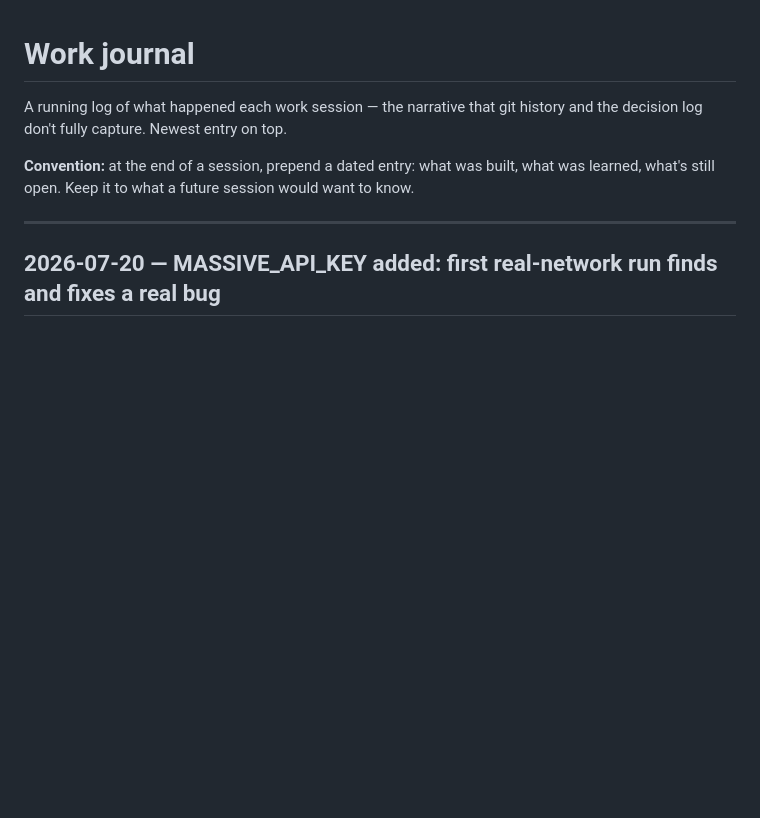
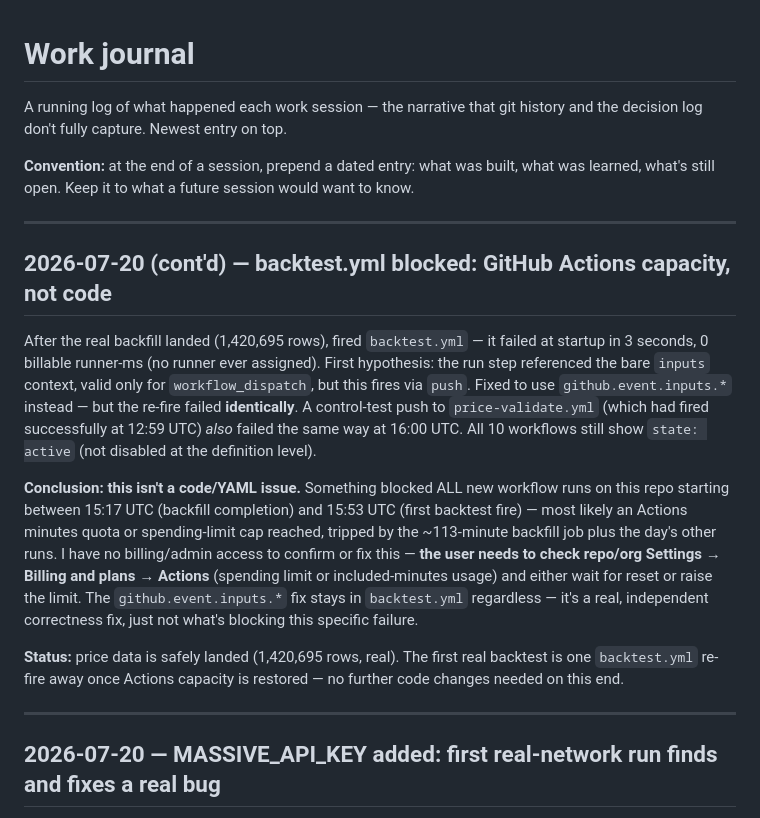
Before and after one commit to Karthik-Velu/global-index-valuation-agent, a Markdown page: docs/JOURNAL.md, the part around the change. Drawn GitHub-style; blank space fills up the shorter version.

Commit message:
docs: journal the backtest.yml Actions-capacity block (not a code issue)
All new workflow runs on this repo started failing instantly (0 billable
ms, no runner assigned) between 15:17 and 15:53 UTC today, right after the
~113-minute backfill job — including a control-test push to an unrelated,
previously-successful workflow. Points to an Actions minutes/spending-limit
cap, not a YAML or code defect. Needs the user to check billing settings;
no further action possible from this session.

Co-Authored-By: Claude Sonnet 5 <noreply@anthropic.com>
Claude-Session: https://claude.ai/code/session_01UDtyfMysoYXYrK4XMScDZp

```diff
--- a/docs/JOURNAL.md
+++ b/docs/JOURNAL.md
@@ -5,6 +5,35 @@ the decision log don't fully capture. Newest entry on top.
 
 **Convention:** at the end of a session, prepend a dated entry: what was built, what was
 learned, what's still open. Keep it to what a future session would want to know.
+
+---
+
+## 2026-07-20 (cont'd) — backtest.yml blocked: GitHub Actions capacity, not code
+
+After the real backfill landed (1,420,695 rows), fired `backtest.yml` — it
+failed at startup in 3 seconds, 0 billable runner-ms (no runner ever
+assigned). First hypothesis: the run step referenced the bare `inputs`
+context, valid only for `workflow_dispatch`, but this fires via `push`.
+Fixed to use `github.event.inputs.*` instead — but the re-fire failed
+**identically**. A control-test push to `price-validate.yml` (which had
+fired successfully at 12:59 UTC) *also* failed the same way at 16:00 UTC.
+All 10 workflows still show `state: active` (not disabled at the
+definition level).
+
+**Conclusion: this isn't a code/YAML issue.** Something blocked ALL new
+workflow runs on this repo starting between 15:17 UTC (backfill completion)
+and 15:53 UTC (first backtest fire) — most likely an Actions minutes quota
+or spending-limit cap reached, tripped by the ~113-minute backfill job
+plus the day's other runs. I have no billing/admin access to confirm or
+fix this — **the user needs to check repo/org Settings → Billing and
+plans → Actions** (spending limit or included-minutes usage) and either
+wait for reset or raise the limit. The `github.event.inputs.*` fix stays
+in `backtest.yml` regardless — it's a real, independent correctness fix,
+just not what's blocking this specific failure.
+
+**Status:** price data is safely landed (1,420,695 rows, real). The first
+real backtest is one `backtest.yml` re-fire away once Actions capacity is
+restored — no further code changes needed on this end.
 
 ---
 
```
